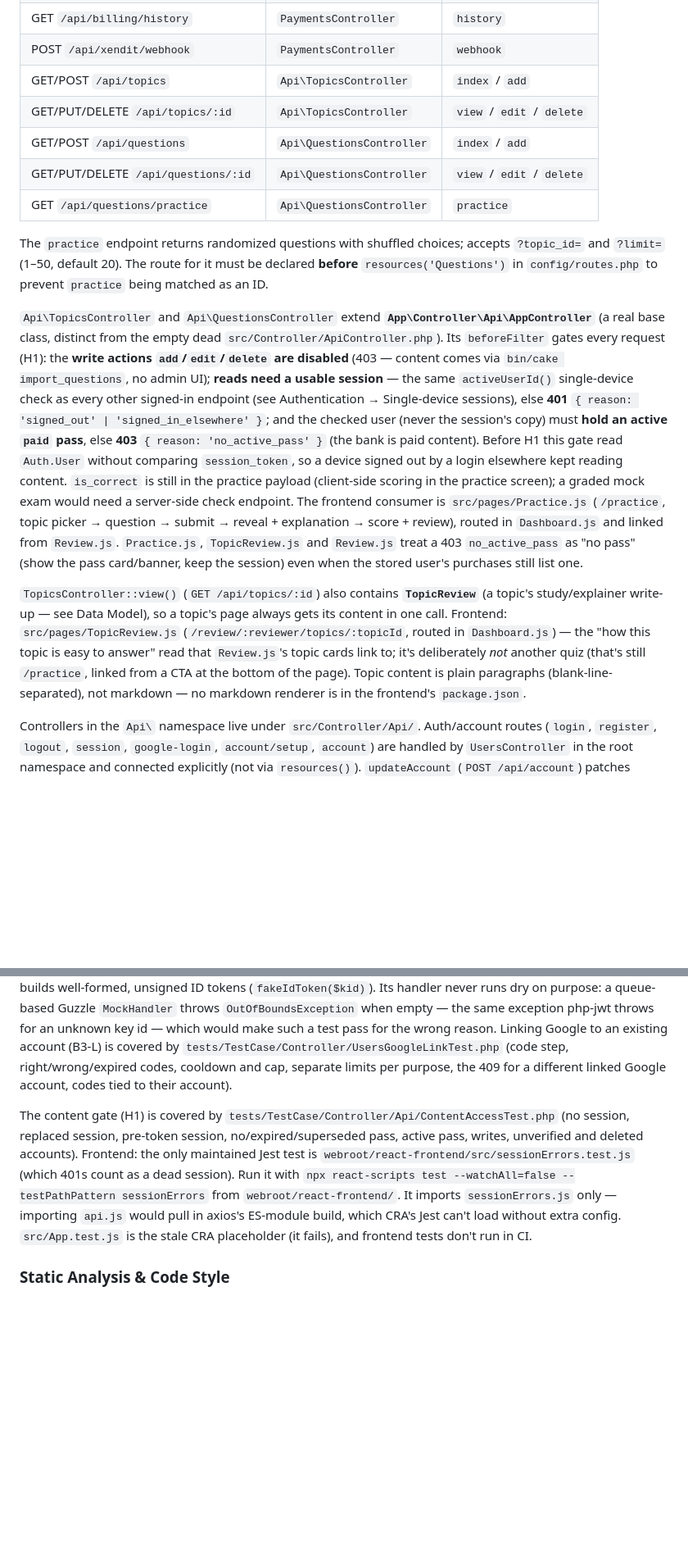
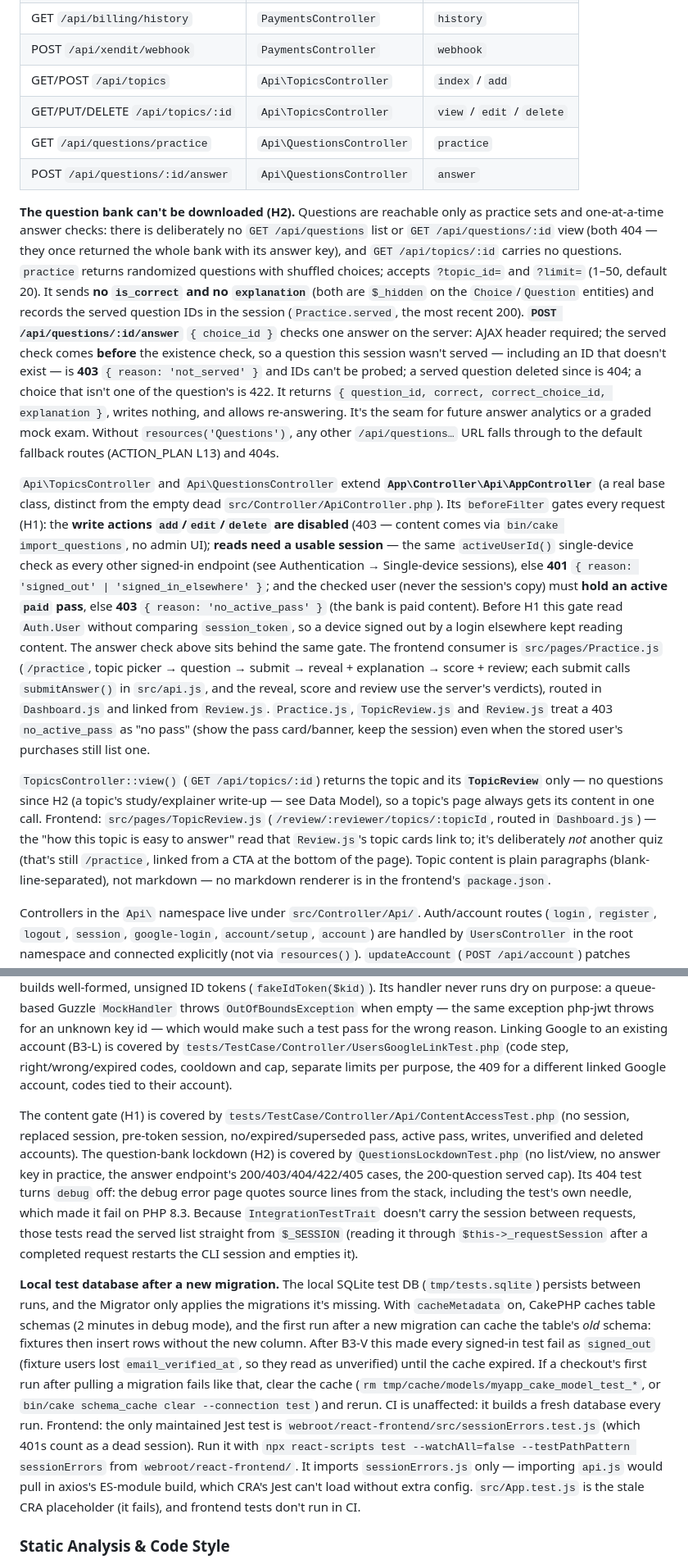
Before and after one commit to alleth/reviewer-app, a Markdown page: CLAUDE.md, 2 parts joined by grey strips. Shown at 82% size. Rendered like a GitHub page; blank space fills up the shorter version.

Commit message:
Document H2: question-bank lockdown and server-side answer checks
- API table: the question list/view/add/edit/delete routes are gone;
  POST /api/questions/:id/answer is added.
- The practice payload carries no answer key or explanations, the
  served list lives in the session, and the answer endpoint's rules
  (served check before existence, 403/404/422) are described.
- Topic pages carry no questions; is_correct and explanation are hidden
  from JSON on the entities.
- Testing: 162-test baseline, QuestionsLockdownTest, and the local
  SQLite test DB / schema-cache pitfall after a new migration (CI
  unaffected, it builds a fresh DB).

Co-Authored-By: Claude Opus 5.5 <noreply@anthropic.com>

```diff
--- a/CLAUDE.md
+++ b/CLAUDE.md
@@ -92,15 +92,14 @@ This is a **CakePHP 5.1** application (PHP 8.1+) running under XAMPP. It acts as
 | POST `/api/xendit/webhook` | `PaymentsController` | `webhook` |
 | GET/POST `/api/topics` | `Api\TopicsController` | `index` / `add` |
 | GET/PUT/DELETE `/api/topics/:id` | `Api\TopicsController` | `view` / `edit` / `delete` |
-| GET/POST `/api/questions` | `Api\QuestionsController` | `index` / `add` |
-| GET/PUT/DELETE `/api/questions/:id` | `Api\QuestionsController` | `view` / `edit` / `delete` |
 | GET `/api/questions/practice` | `Api\QuestionsController` | `practice` |
+| POST `/api/questions/:id/answer` | `Api\QuestionsController` | `answer` |
 
-The `practice` endpoint returns randomized questions with shuffled choices; accepts `?topic_id=` and `?limit=` (1–50, default 20). The route for it must be declared **before** `resources('Questions')` in `config/routes.php` to prevent `practice` being matched as an ID.
+**The question bank can't be downloaded (H2).** Questions are reachable only as practice sets and one-at-a-time answer checks: there is deliberately no `GET /api/questions` list or `GET /api/questions/:id` view (both 404 — they once returned the whole bank with its answer key), and `GET /api/topics/:id` carries no questions. `practice` returns randomized questions with shuffled choices; accepts `?topic_id=` and `?limit=` (1–50, default 20). It sends **no `is_correct` and no `explanation`** (both are `$_hidden` on the `Choice`/`Question` entities) and records the served question IDs in the session (`Practice.served`, the most recent 200). **`POST /api/questions/:id/answer`** `{ choice_id }` checks one answer on the server: AJAX header required; the served check comes **before** the existence check, so a question this session wasn't served — including an ID that doesn't exist — is **403** `{ reason: 'not_served' }` and IDs can't be probed; a served question deleted since is 404; a choice that isn't one of the question's is 422. It returns `{ question_id, correct, correct_choice_id, explanation }`, writes nothing, and allows re-answering. It's the seam for future answer analytics or a graded mock exam. Without `resources('Questions')`, any other `/api/questions…` URL falls through to the default fallback routes (ACTION_PLAN L13) and 404s.
 
-`Api\TopicsController` and `Api\QuestionsController` extend **`App\Controller\Api\AppController`** (a real base class, distinct from the empty dead `src/Controller/ApiController.php`). Its `beforeFilter` gates every request (H1): the **write actions `add`/`edit`/`delete` are disabled** (403 — content comes via `bin/cake import_questions`, no admin UI); **reads need a usable session** — the same `activeUserId()` single-device check as every other signed-in endpoint (see Authentication → Single-device sessions), else **401** `{ reason: 'signed_out' | 'signed_in_elsewhere' }`; and the checked user (never the session's copy) must **hold an active `paid` pass**, else **403** `{ reason: 'no_active_pass' }` (the bank is paid content). Before H1 this gate read `Auth.User` without comparing `session_token`, so a device signed out by a login elsewhere kept reading content. `is_correct` is still in the practice payload (client-side scoring in the practice screen); a graded mock exam would need a server-side check endpoint. The frontend consumer is `src/pages/Practice.js` (`/practice`, topic picker → question → submit → reveal + explanation → score + review), routed in `Dashboard.js` and linked from `Review.js`. `Practice.js`, `TopicReview.js` and `Review.js` treat a 403 `no_active_pass` as "no pass" (show the pass card/banner, keep the session) even when the stored user's purchases still list one.
+`Api\TopicsController` and `Api\QuestionsController` extend **`App\Controller\Api\AppController`** (a real base class, distinct from the empty dead `src/Controller/ApiController.php`). Its `beforeFilter` gates every request (H1): the **write actions `add`/`edit`/`delete` are disabled** (403 — content comes via `bin/cake import_questions`, no admin UI); **reads need a usable session** — the same `activeUserId()` single-device check as every other signed-in endpoint (see Authentication → Single-device sessions), else **401** `{ reason: 'signed_out' | 'signed_in_elsewhere' }`; and the checked user (never the session's copy) must **hold an active `paid` pass**, else **403** `{ reason: 'no_active_pass' }` (the bank is paid content). Before H1 this gate read `Auth.User` without comparing `session_token`, so a device signed out by a login elsewhere kept reading content. The answer check above sits behind the same gate. The frontend consumer is `src/pages/Practice.js` (`/practice`, topic picker → question → submit → reveal + explanation → score + review; each submit calls `submitAnswer()` in `src/api.js`, and the reveal, score and review use the server's verdicts), routed in `Dashboard.js` and linked from `Review.js`. `Practice.js`, `TopicReview.js` and `Review.js` treat a 403 `no_active_pass` as "no pass" (show the pass card/banner, keep the session) even when the stored user's purchases still list one.
 
-`TopicsController::view()` (`GET /api/topics/:id`) also contains **`TopicReview`** (a topic's study/explainer write-up — see Data Model), so a topic's page always gets its content in one call. Frontend: `src/pages/TopicReview.js` (`/review/:reviewer/topics/:topicId`, routed in `Dashboard.js`) — the "how this topic is easy to answer" read that `Review.js`'s topic cards link to; it's deliberately *not* another quiz (that's still `/practice`, linked from a CTA at the bottom of the page). Topic content is plain paragraphs (blank-line-separated), not markdown — no markdown renderer is in the frontend's `package.json`.
+`TopicsController::view()` (`GET /api/topics/:id`) returns the topic and its **`TopicReview`** only — no questions since H2 (a topic's study/explainer write-up — see Data Model), so a topic's page always gets its content in one call. Frontend: `src/pages/TopicReview.js` (`/review/:reviewer/topics/:topicId`, routed in `Dashboard.js`) — the "how this topic is easy to answer" read that `Review.js`'s topic cards link to; it's deliberately *not* another quiz (that's still `/practice`, linked from a CTA at the bottom of the page). Topic content is plain paragraphs (blank-line-separated), not markdown — no markdown renderer is in the frontend's `package.json`.
 
 Controllers in the `Api\` namespace live under `src/Controller/Api/`. Auth/account routes (`login`, `register`, `logout`, `session`, `google-login`, `account/setup`, `account`) are handled by `UsersController` in the root namespace and connected explicitly (not via `resources()`). `updateAccount` (`POST /api/account`) patches profile fields only (name/username/email) for the logged-in user — never the password.
 
@@ -219,7 +218,9 @@ Two shared traits in `tests/TestSuite/` are the way to write API integration tes
 
 Google sign-in is tested two ways. Most tests replace the verifier with `$this->mockService(GoogleTokenVerifierInterface::class, …)` returning chosen claims (see `UsersVerificationTest::fakeGoogle()`). To exercise the **real** `GoogleTokenVerifier` without the network, **`GoogleKeysTestTrait`** gives it an HTTP client that serves a fixed Google-style key set (`googleKeysHttp()`) and builds well-formed, unsigned ID tokens (`fakeIdToken($kid)`). Its handler never runs dry on purpose: a queue-based Guzzle `MockHandler` throws `OutOfBoundsException` when empty — the same exception php-jwt throws for an unknown key id — which would make such a test pass for the wrong reason. Linking Google to an existing account (B3-L) is covered by `tests/TestCase/Controller/UsersGoogleLinkTest.php` (code step, right/wrong/expired codes, cooldown and cap, separate limits per purpose, the 409 for a different linked Google account, codes tied to their account).
 
-The content gate (H1) is covered by `tests/TestCase/Controller/Api/ContentAccessTest.php` (no session, replaced session, pre-token session, no/expired/superseded pass, active pass, writes, unverified and deleted accounts). Frontend: the only maintained Jest test is `webroot/react-frontend/src/sessionErrors.test.js` (which 401s count as a dead session). Run it with `npx react-scripts test --watchAll=false --testPathPattern sessionErrors` from `webroot/react-frontend/`. It imports `sessionErrors.js` only — importing `api.js` would pull in axios's ES-module build, which CRA's Jest can't load without extra config. `src/App.test.js` is the stale CRA placeholder (it fails), and frontend tests don't run in CI.
+The content gate (H1) is covered by `tests/TestCase/Controller/Api/ContentAccessTest.php` (no session, replaced session, pre-token session, no/expired/superseded pass, active pass, writes, unverified and deleted accounts). The question-bank lockdown (H2) is covered by `QuestionsLockdownTest.php` (no list/view, no answer key in practice, the answer endpoint's 200/403/404/422/405 cases, the 200-question served cap). Its 404 test turns `debug` off: the debug error page quotes source lines from the stack, including the test's own needle, which made it fail on PHP 8.3. Because `IntegrationTestTrait` doesn't carry the session between requests, those tests read the served list straight from `$_SESSION` (reading it through `$this->_requestSession` after a completed request restarts the CLI session and empties it).
+
+**Local test database after a new migration.** The local SQLite test DB (`tmp/tests.sqlite`) persists between runs, and the Migrator only applies the migrations it's missing. With `cacheMetadata` on, CakePHP caches table schemas (2 minutes in debug mode), and the first run after a new migration can cache the table's *old* schema: fixtures then insert rows without the new column. After B3-V this made every signed-in test fail as `signed_out` (fixture users lost `email_verified_at`, so they read as unverified) until the cache expired. If a checkout's first run after pulling a migration fails like that, clear the cache (`rm tmp/cache/models/myapp_cake_model_test_*`, or `bin/cake schema_cache clear --connection test`) and rerun. CI is unaffected: it builds a fresh database every run. Frontend: the only maintained Jest test is `webroot/react-frontend/src/sessionErrors.test.js` (which 401s count as a dead session). Run it with `npx react-scripts test --watchAll=false --testPathPattern sessionErrors` from `webroot/react-frontend/`. It imports `sessionErrors.js` only — importing `api.js` would pull in axios's ES-module build, which CRA's Jest can't load without extra config. `src/App.test.js` is the stale CRA placeholder (it fails), and frontend tests don't run in CI.
 
 ### Static Analysis & Code Style
 
```
Also changed, not shown: other parts of CLAUDE.md (+3 -3 lines).
